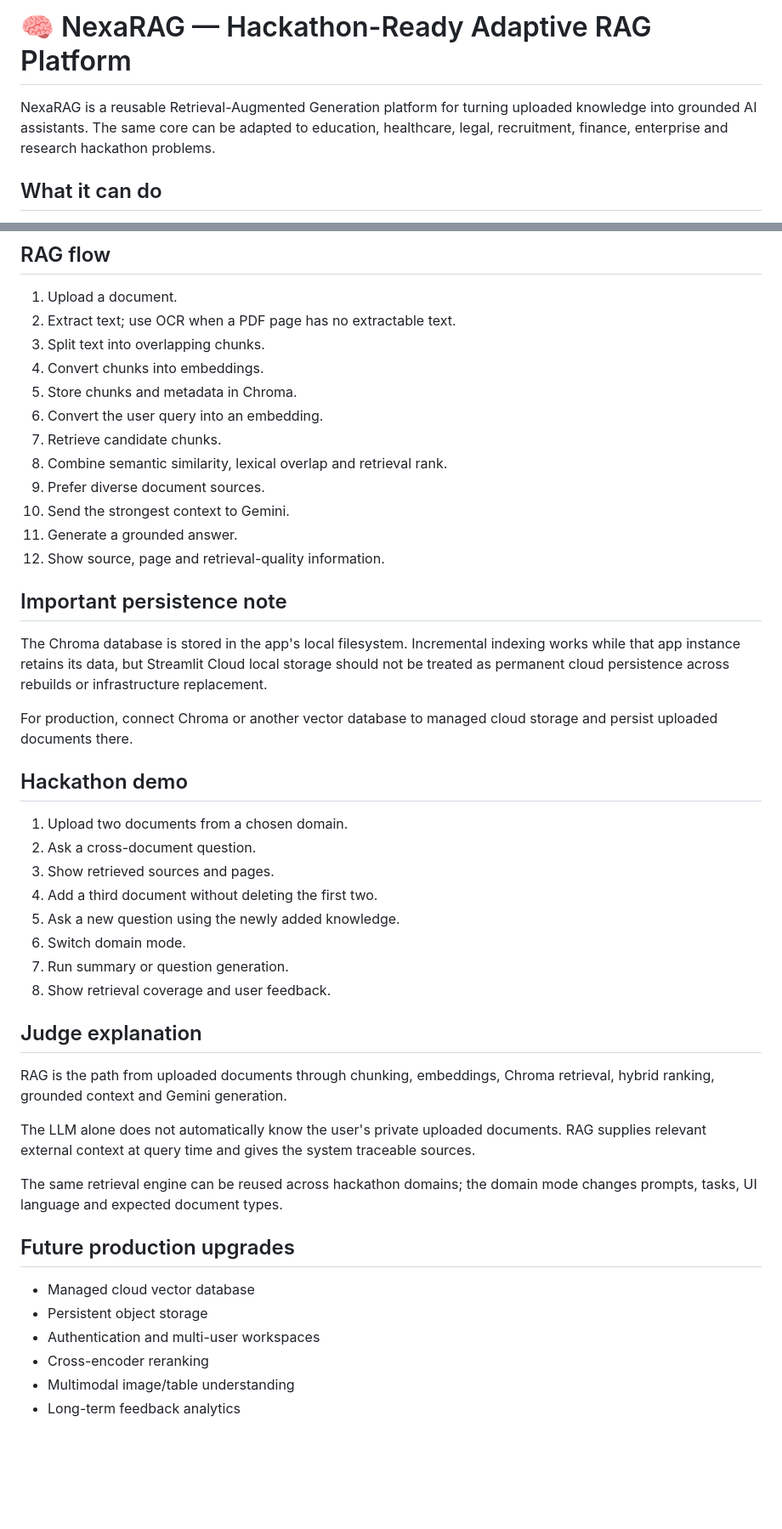
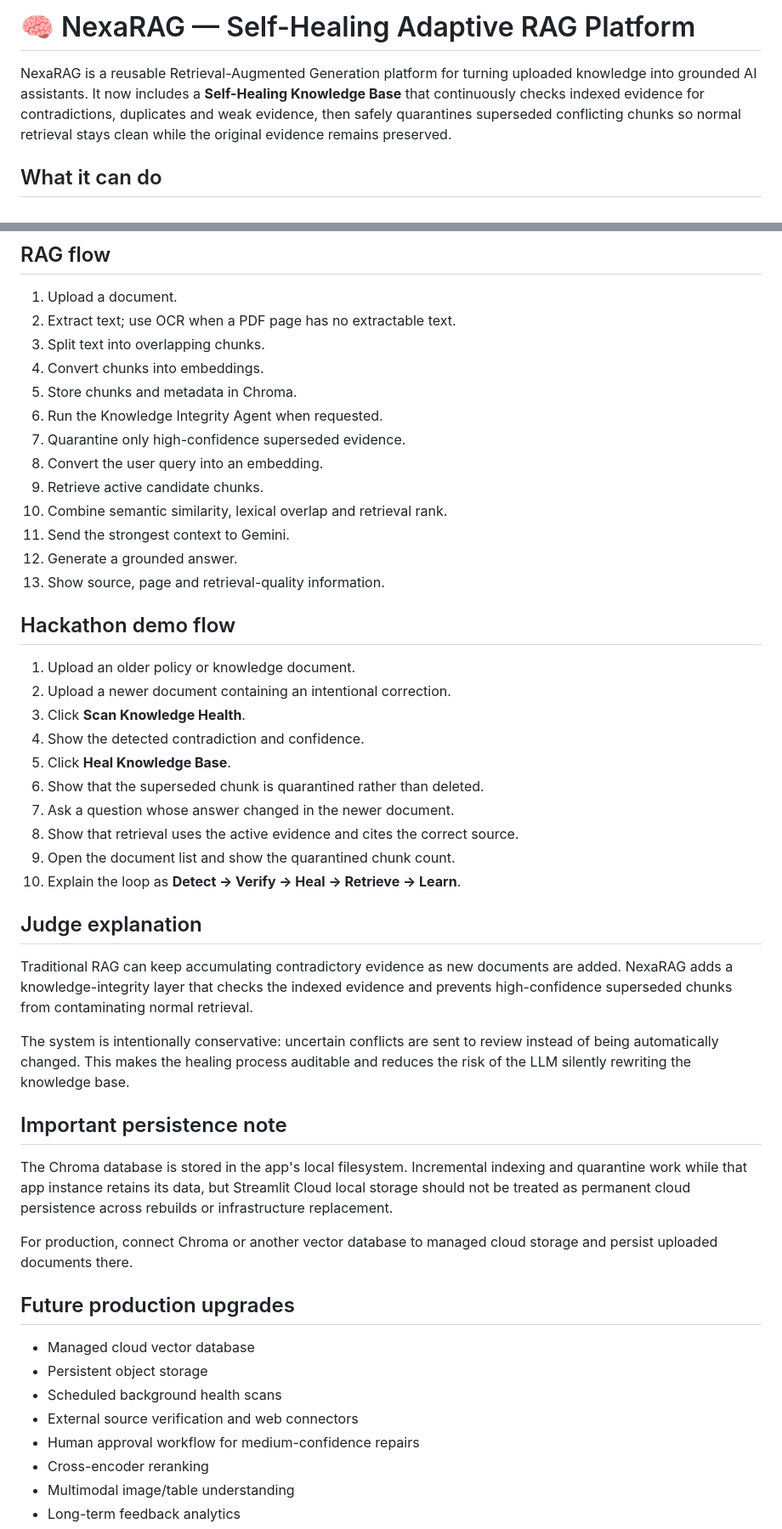
Before and after one commit to 247r1a05c2-b/NexaRAG, a Markdown page: README.md, 2 parts joined by grey strips. Shown at 85% size. Rendered like a GitHub page; blank space fills up the shorter version.

Commit message:
Document self-healing knowledge architecture and demo flow

```diff
--- a/README.md
+++ b/README.md
@@ -1,6 +1,6 @@
-# 🧠 NexaRAG — Hackathon-Ready Adaptive RAG Platform
+# 🧠 NexaRAG — Self-Healing Adaptive RAG Platform
 
-NexaRAG is a reusable Retrieval-Augmented Generation platform for turning uploaded knowledge into grounded AI assistants. The same core can be adapted to education, healthcare, legal, recruitment, finance, enterprise and research hackathon problems.
+NexaRAG is a reusable Retrieval-Augmented Generation platform for turning uploaded knowledge into grounded AI assistants. It now includes a **Self-Healing Knowledge Base** that continuously checks indexed evidence for contradictions, duplicates and weak evidence, then safely quarantines superseded conflicting chunks so normal retrieval stays clean while the original evidence remains preserved.
 
 ## What it can do
 - PDF, scanned PDF, DOCX, PPTX and TXT ingestion
@@ -66,40 +136,43 @@ Never commit the API key to GitHub.
 3. Split text into overlapping chunks.
 4. Convert chunks into embeddings.
 5. Store chunks and metadata in Chroma.
-6. Convert the user query into an embedding.
-7. Retrieve candidate chunks.
-8. Combine semantic similarity, lexical overlap and retrieval rank.
-9. Prefer diverse document sources.
-10. Send the strongest context to Gemini.
-11. Generate a grounded answer.
-12. Show source, page and retrieval-quality information.
+6. Run the Knowledge Integrity Agent when requested.
+7. Quarantine only high-confidence superseded evidence.
+8. Convert the user query into an embedding.
+9. Retrieve active candidate chunks.
+10. Combine semantic similarity, lexical overlap and retrieval rank.
+11. Send the strongest context to Gemini.
+12. Generate a grounded answer.
+13. Show source, page and retrieval-quality information.
+
+## Hackathon demo flow
+1. Upload an older policy or knowledge document.
+2. Upload a newer document containing an intentional correction.
+3. Click **Scan Knowledge Health**.
+4. Show the detected contradiction and confidence.
+5. Click **Heal Knowledge Base**.
+6. Show that the superseded chunk is quarantined rather than deleted.
+7. Ask a question whose answer changed in the newer document.
+8. Show that retrieval uses the active evidence and cites the correct source.
+9. Open the document list and show the quarantined chunk count.
+10. Explain the loop as **Detect → Verify → Heal → Retrieve → Learn**.
+
+## Judge explanation
+Traditional RAG can keep accumulating contradictory evidence as new documents are added. NexaRAG adds a knowledge-integrity layer that checks the indexed evidence and prevents high-confidence superseded chunks from contaminating normal retrieval.
+
+The system is intentionally conservative: uncertain conflicts are sent to review instead of being automatically changed. This makes the healing process auditable and reduces the risk of the LLM silently rewriting the knowledge base.
 
 ## Important persistence note
-The Chroma database is stored in the app's local filesystem. Incremental indexing works while that app instance retains its data, but Streamlit Cloud local storage should not be treated as permanent cloud persistence across rebuilds or infrastructure replacement.
+The Chroma database is stored in the app's local filesystem. Incremental indexing and quarantine work while that app instance retains its data, but Streamlit Cloud local storage should not be treated as permanent cloud persistence across rebuilds or infrastructure replacement.
 
 For production, connect Chroma or another vector database to managed cloud storage and persist uploaded documents there.
-
-## Hackathon demo
-1. Upload two documents from a chosen domain.
-2. Ask a cross-document question.
-3. Show retrieved sources and pages.
-4. Add a third document without deleting the first two.
-5. Ask a new question using the newly added knowledge.
-6. Switch domain mode.
-7. Run summary or question generation.
-8. Show retrieval coverage and user feedback.
-
-## Judge explanation
-RAG is the path from uploaded documents through chunking, embeddings, Chroma retrieval, hybrid ranking, grounded context and Gemini generation.
-
-The LLM alone does not automatically know the user's private uploaded documents. RAG supplies relevant external context at query time and gives the system traceable sources.
-
-The same retrieval engine can be reused across hackathon domains; the domain mode changes prompts, tasks, UI language and expected document types.
 
 ## Future production upgrades
 - Managed cloud vector database
 - Persistent object storage
-- Authentication and multi-user workspaces
+- Scheduled background health scans
+- External source verification and web connectors
+- Human approval workflow for medium-confidence repairs
 - Cross-encoder reranking
 - Multimodal image/table understanding
 - Long-term feedback analytics
```
Also changed, not shown: other parts of README.md (+71 -1 lines).
